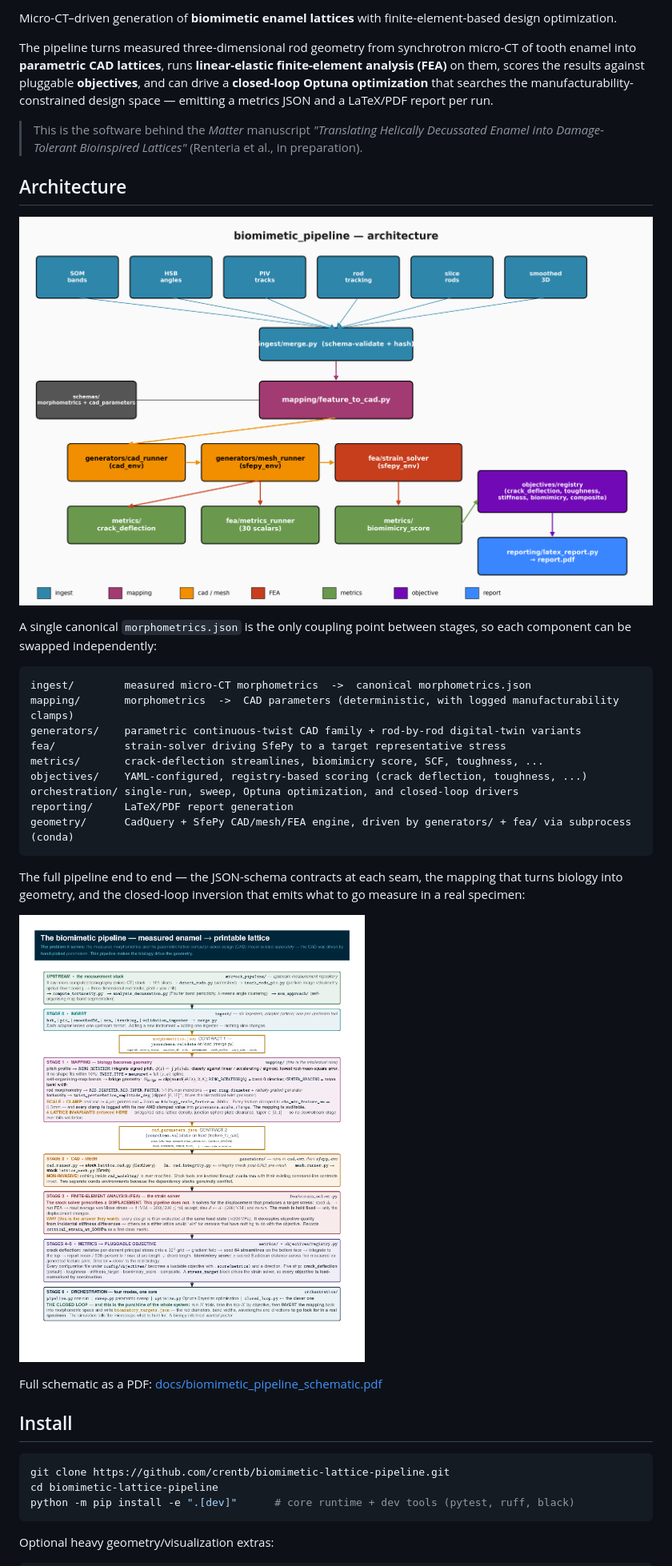
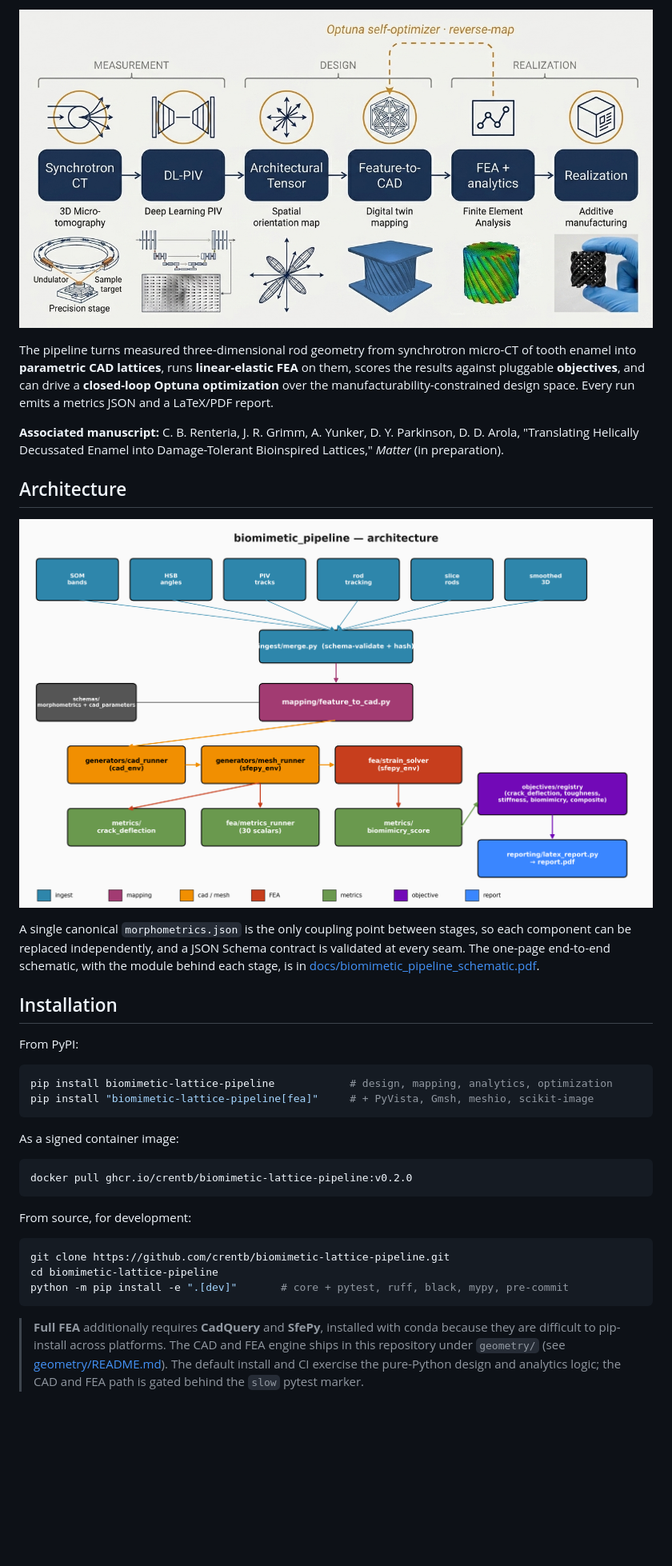
Before and after one commit to crentb/biomimetic-lattice-pipeline, a Markdown page: README.md, the part around one of its changes. Shown at 80% size. Drawn GitHub-style; pictures changed too: docs/figures/biomimetic_pipeline_detailed.png, docs/figures/pipeline_overview.png (added); blank space fills up the shorter version.

````diff
--- a/README.md
+++ b/README.md
@@ -8,13 +10,9 @@
 
-Micro-CT–driven generation of **biomimetic enamel lattices** with finite-element-based design optimization.
+![Pipeline overview: measurement, design, and realization stages, with an Optuna optimization loop that maps the best designs back into measurement targets](docs/figures/pipeline_overview.png)
 
-The pipeline turns measured three-dimensional rod geometry from synchrotron micro-CT of tooth enamel into
-**parametric CAD lattices**, runs **linear-elastic finite-element analysis (FEA)** on them, scores the results
-against pluggable **objectives**, and can drive a **closed-loop Optuna optimization** that searches the
-manufacturability-constrained design space — emitting a metrics JSON and a LaTeX/PDF report per run.
+The pipeline turns measured three-dimensional rod geometry from synchrotron micro-CT of tooth enamel into **parametric CAD lattices**, runs **linear-elastic FEA** on them, scores the results against pluggable **objectives**, and can drive a **closed-loop Optuna optimization** over the manufacturability-constrained design space. Every run emits a metrics JSON and a LaTeX/PDF report.
 
-> This is the software behind the *Matter* manuscript *"Translating Helically Decussated Enamel into
-> Damage-Tolerant Bioinspired Lattices"* (Renteria et al., in preparation).
+**Associated manuscript:** C. B. Renteria, J. R. Grimm, A. Yunker, D. Y. Parkinson, D. D. Arola, "Translating Helically Decussated Enamel into Damage-Tolerant Bioinspired Lattices," *Matter* (in preparation).
 
 ## Architecture
 
@@ -22,32 +20,28 @@ manufacturability-constrained design space — emitting a metrics JSON and a LaT
 
-A single canonical `morphometrics.json` is the only coupling point between stages, so each component can be
-swapped independently:
+A single canonical `morphometrics.json` is the only coupling point between stages, so each component can be replaced independently, and a JSON Schema contract is validated at every seam. The one-page end-to-end schematic, with the module behind each stage, is in [docs/biomimetic_pipeline_schematic.pdf](docs/biomimetic_pipeline_schematic.pdf).
 
-```
-ingest/        measured micro-CT morphometrics  ->  canonical morphometrics.json
-mapping/       morphometrics  ->  CAD parameters (deterministic, with logged manufacturability clamps)
-generators/    parametric continuous-twist CAD family + rod-by-rod digital-twin variants
-fea/           strain-solver driving SfePy to a target representative stress
-metrics/       crack-deflection streamlines, biomimicry score, SCF, toughness, ...
-objectives/    YAML-configured, registry-based scoring (crack deflection, toughness, ...)
-orchestration/ single-run, sweep, Optuna optimization, and closed-loop drivers
-reporting/     LaTeX/PDF report generation
-geometry/      CadQuery + SfePy CAD/mesh/FEA engine, driven by generators/ + fea/ via subprocess (conda)
+## Installation
+
+From PyPI:
+
+```bash
+pip install biomimetic-lattice-pipeline            # design, mapping, analytics, optimization
+pip install "biomimetic-lattice-pipeline[fea]"     # + PyVista, Gmsh, meshio, scikit-image
 ```
 
-The full pipeline end to end — the JSON-schema contracts at each seam, the mapping that turns biology into geometry, and the closed-loop inversion that emits what to go measure in a real specimen:
+As a signed container image:
 
-![Biomimetic pipeline, end to end](docs/figures/biomimetic_pipeline_detailed.png)
+```bash
+docker pull ghcr.io/crentb/biomimetic-lattice-pipeline:v0.2.0
+```
 
-Full schematic as a PDF: [docs/biomimetic_pipeline_schematic.pdf](docs/biomimetic_pipeline_schematic.pdf)
-
-## Install
+From source, for development:
 
 ```bash
 git clone https://github.com/crentb/biomimetic-lattice-pipeline.git
 cd biomimetic-lattice-pipeline
-python -m pip install -e ".[dev]"      # core runtime + dev tools (pytest, ruff, black)
+python -m pip install -e ".[dev]"       # core + pytest, ruff, black, mypy, pre-commit
 ```
 
-Optional heavy geometry/visualization extras:
+> **Full FEA** additionally requires **CadQuery** and **SfePy**, installed with conda because they are difficult to pip-install across platforms. The CAD and FEA engine ships in this repository under `geometry/` (see [geometry/README.md](geometry/README.md)). The default install and CI exercise the pure-Python design and analytics logic; the CAD and FEA path is gated behind the `slow` pytest marker.
 
````
Also changed, not shown: other parts of README.md (+82 -26 lines), CHANGELOG.md (+21 -0 lines), SECURITY.md (added, +20 -0 lines), 11 other files.
